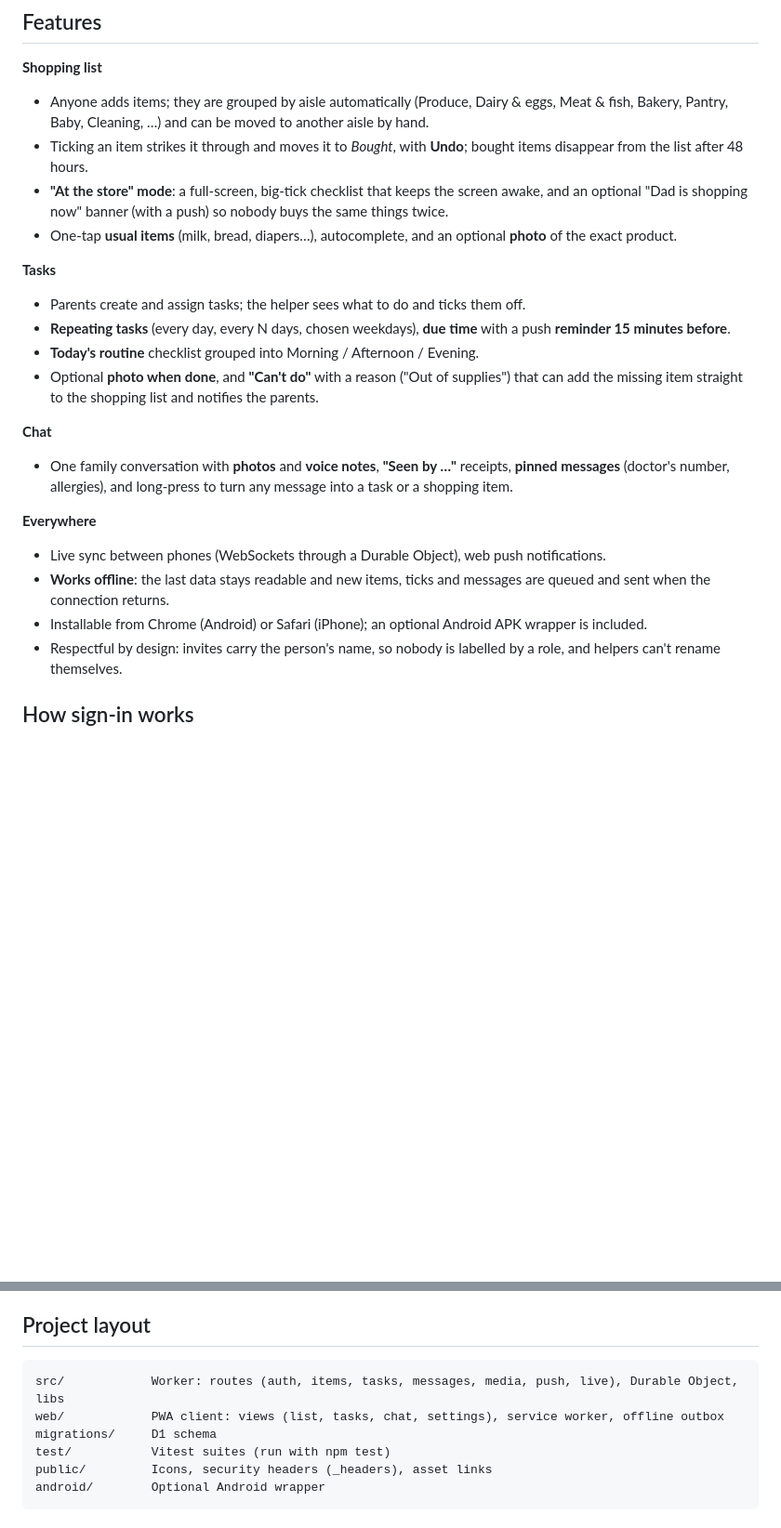
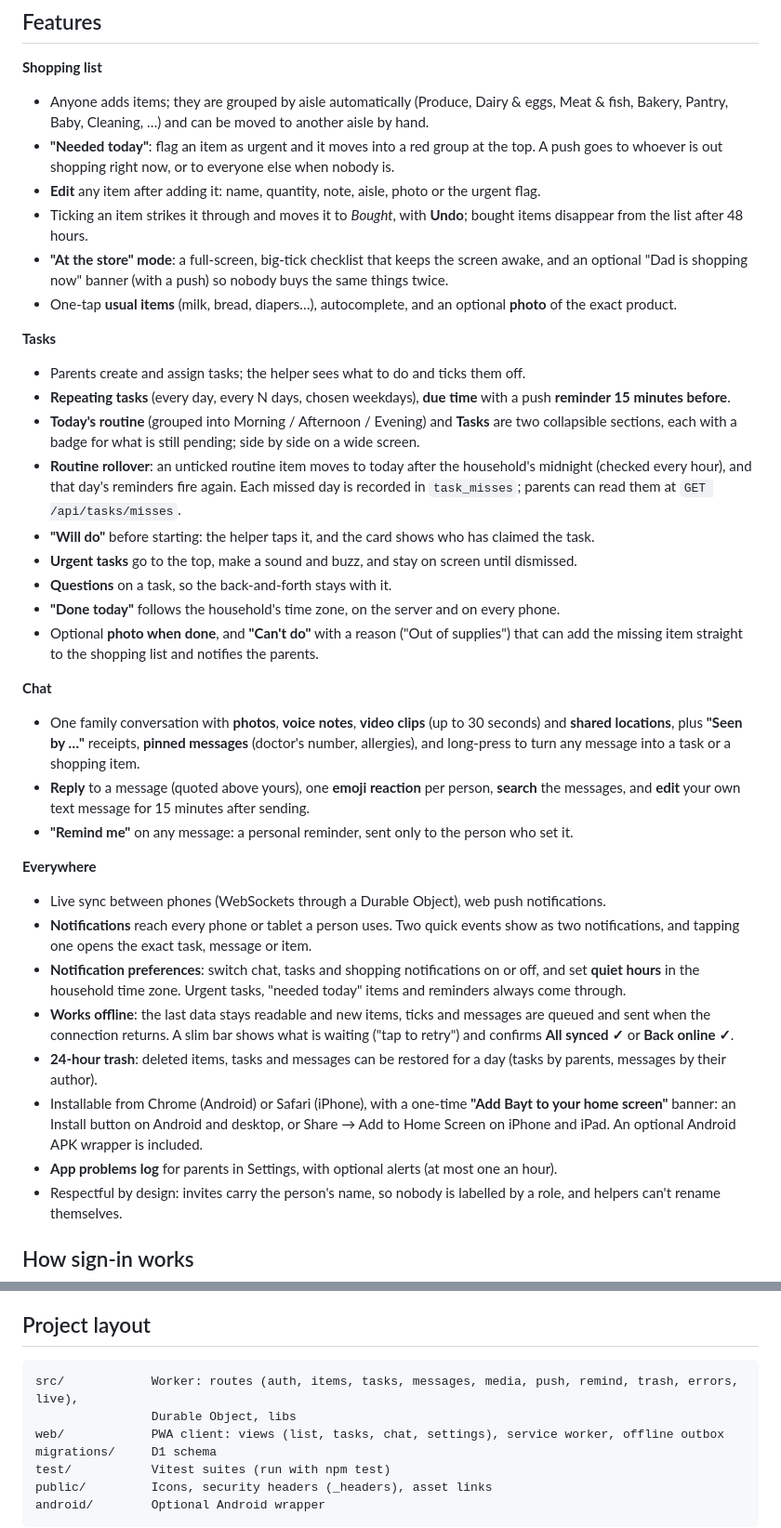
Before and after one commit to drbelalkhaled-spec/bayt, a Markdown page: README.md, 2 parts joined by grey strips. Shown at 93% size. GitHub-like rendering; blank space fills up the shorter version.

Commit message:
README: describe the current feature set
Shopping list: "Needed today" flag and item editing. Tasks: collapsible
routine and task sections, routine rollover with recorded misses, "Will do",
urgent tasks, questions, household-time-zone "Done today". Chat: video clips,
shared location, reply, reactions, edit window, search, personal reminders.
Everywhere: per-device notifications, notification preferences, 24-hour trash,
offline bar, install banner, app problems log. Cron triggers noted under Deploy.

Co-Authored-By: Claude Opus 5.5 <noreply@anthropic.com>

````diff
--- a/README.md
+++ b/README.md
@@ -25,6 +25,9 @@ passwords, no ads, no tracking: you host it, your family's data stays in your Cl
 **Shopping list**
 - Anyone adds items; they are grouped by aisle automatically (Produce, Dairy & eggs, Meat & fish,
   Bakery, Pantry, Baby, Cleaning, …) and can be moved to another aisle by hand.
+- **"Needed today"**: flag an item as urgent and it moves into a red group at the top. A push goes
+  to whoever is out shopping right now, or to everyone else when nobody is.
+- **Edit** any item after adding it: name, quantity, note, aisle, photo or the urgent flag.
 - Ticking an item strikes it through and moves it to *Bought*, with **Undo**; bought items
   disappear from the list after 48 hours.
 - **"At the store" mode**: a full-screen, big-tick checklist that keeps the screen awake, and an
@@ -36,21 +39,42 @@ passwords, no ads, no tracking: you host it, your family's data stays in your Cl
 - Parents create and assign tasks; the helper sees what to do and ticks them off.
 - **Repeating tasks** (every day, every N days, chosen weekdays), **due time** with a push
   **reminder 15 minutes before**.
-- **Today's routine** checklist grouped into Morning / Afternoon / Evening.
+- **Today's routine** (grouped into Morning / Afternoon / Evening) and **Tasks** are two
+  collapsible sections, each with a badge for what is still pending; side by side on a wide screen.
+- **Routine rollover**: an unticked routine item moves to today after the household's midnight
+  (checked every hour), and that day's reminders fire again. Each missed day is recorded in
+  `task_misses`; parents can read them at `GET /api/tasks/misses`.
+- **"Will do"** before starting: the helper taps it, and the card shows who has claimed the task.
+- **Urgent tasks** go to the top, make a sound and buzz, and stay on screen until dismissed.
+- **Questions** on a task, so the back-and-forth stays with it.
+- **"Done today"** follows the household's time zone, on the server and on every phone.
 - Optional **photo when done**, and **"Can't do"** with a reason ("Out of supplies") that can add
   the missing item straight to the shopping list and notifies the parents.
 
 **Chat**
-- One family conversation with **photos** and **voice notes**, **"Seen by …"** receipts,
-  **pinned messages** (doctor's number, allergies), and long-press to turn any message into a
-  task or a shopping item.
+- One family conversation with **photos**, **voice notes**, **video clips** (up to 30 seconds) and
+  **shared locations**, plus **"Seen by …"** receipts, **pinned messages** (doctor's number,
+  allergies), and long-press to turn any message into a task or a shopping item.
+- **Reply** to a message (quoted above yours), one **emoji reaction** per person, **search** the
+  messages, and **edit** your own text message for 15 minutes after sending.
+- **"Remind me"** on any message: a personal reminder, sent only to the person who set it.
 
 **Everywhere**
 - Live sync between phones (WebSockets through a Durable Object), web push notifications.
+- **Notifications** reach every phone or tablet a person uses. Two quick events show as two
+  notifications, and tapping one opens the exact task, message or item.
+- **Notification preferences**: switch chat, tasks and shopping notifications on or off, and set
+  **quiet hours** in the household time zone. Urgent tasks, "needed today" items and reminders
+  always come through.
 - **Works offline**: the last data stays readable and new items, ticks and messages are queued
-  and sent when the connection returns.
-- Installable from Chrome (Android) or Safari (iPhone); an optional Android APK wrapper is
-  included.
+  and sent when the connection returns. A slim bar shows what is waiting ("tap to retry") and
+  confirms **All synced ✓** or **Back online ✓**.
+- **24-hour trash**: deleted items, tasks and messages can be restored for a day (tasks by
+  parents, messages by their author).
+- Installable from Chrome (Android) or Safari (iPhone), with a one-time **"Add Bayt to your home
+  screen"** banner: an Install button on Android and desktop, or Share → Add to Home Screen on
+  iPhone and iPad. An optional Android APK wrapper is included.
+- **App problems log** for parents in Settings, with optional alerts (at most one an hour).
 - Respectful by design: invites carry the person's name, so nobody is labelled by a role, and
   helpers can't rename themselves.
 
@@ -133,7 +160,8 @@ site for full-screen verification, and change the package name and fingerprint i
 ## Project layout
 
 ```
-src/            Worker: routes (auth, items, tasks, messages, media, push, live), Durable Object, libs
+src/            Worker: routes (auth, items, tasks, messages, media, push, remind, trash, errors, live),
+                Durable Object, libs
 web/            PWA client: views (list, tasks, chat, settings), service worker, offline outbox
 migrations/     D1 schema
 test/           Vitest suites (run with npm test)
````
Also changed, not shown: other parts of README.md (+3 -0 lines).
